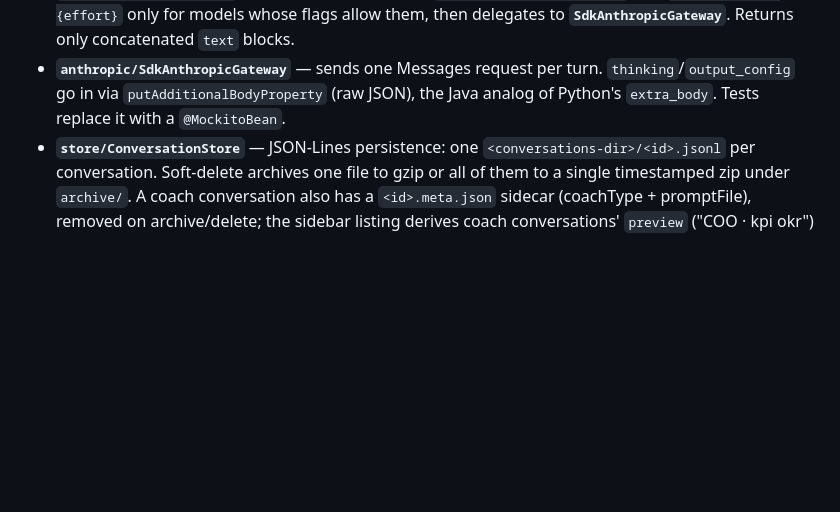
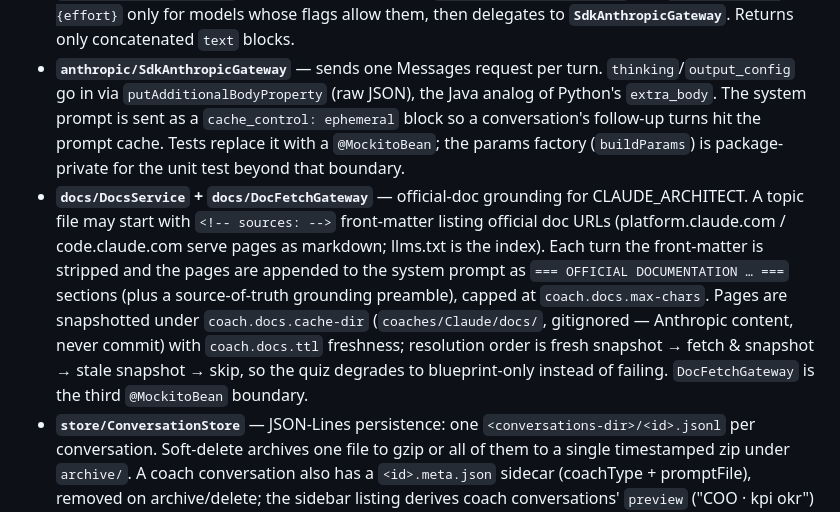
Before and after one commit to Anton-Nakonechny/coach, a Markdown page: CLAUDE.md, the part around the change. Drawn GitHub-style; blank space fills up the shorter version.

Commit message:
Document official-doc grounding in CLAUDE.md (#33)
Co-authored-by: Claude Fable 5 <noreply@anthropic.com>

```diff
--- a/CLAUDE.md
+++ b/CLAUDE.md
@@ -48,7 +48,21 @@ history** rebuilt from disk.
   delegates to **`SdkAnthropicGateway`**. Returns only concatenated `text` blocks.
 - **`anthropic/SdkAnthropicGateway`** — sends one Messages request per turn.
   `thinking`/`output_config` go in via `putAdditionalBodyProperty` (raw JSON),
-  the Java analog of Python's `extra_body`. Tests replace it with a `@MockitoBean`.
+  the Java analog of Python's `extra_body`. The system prompt is sent as a
+  `cache_control: ephemeral` block so a conversation's follow-up turns hit the
+  prompt cache. Tests replace it with a `@MockitoBean`; the params factory
+  (`buildParams`) is package-private for the unit test beyond that boundary.
+- **`docs/DocsService` + `docs/DocFetchGateway`** — official-doc grounding for
+  CLAUDE_ARCHITECT. A topic file may start with `<!-- sources: -->` front-matter
+  listing official doc URLs (platform.claude.com / code.claude.com serve pages as
+  markdown; llms.txt is the index). Each turn the front-matter is stripped and the
+  pages are appended to the system prompt as `=== OFFICIAL DOCUMENTATION … ===`
+  sections (plus a source-of-truth grounding preamble), capped at
+  `coach.docs.max-chars`. Pages are snapshotted under `coach.docs.cache-dir`
+  (`coaches/Claude/docs/`, gitignored — Anthropic content, never commit) with
+  `coach.docs.ttl` freshness; resolution order is fresh snapshot → fetch &
+  snapshot → stale snapshot → skip, so the quiz degrades to blueprint-only
+  instead of failing. `DocFetchGateway` is the third `@MockitoBean` boundary.
 - **`store/ConversationStore`** — JSON-Lines persistence: one
   `<conversations-dir>/<id>.jsonl` per conversation. Soft-delete archives one file
   to gzip or all of them to a single timestamped zip under `archive/`. A coach
```
